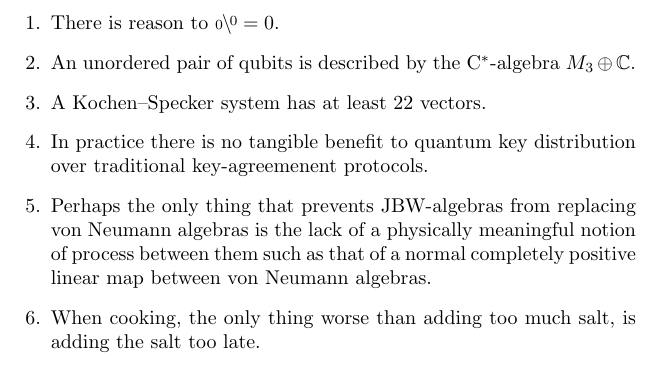
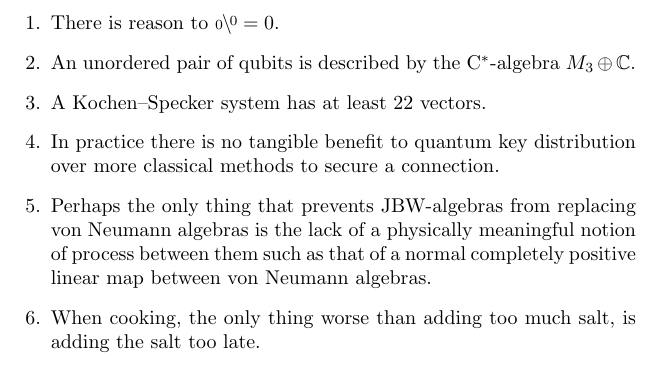
Before and after one commit to westerbaan/theses, a LaTeX document (bstellingen.tex): part of the page, cut so that both start at the same text. Compiled offline with pdfLaTeX.

Commit message:
bstellingen: rephrase to avoid confusion

```diff
--- a/bstellingen.tex
+++ b/bstellingen.tex
@@ -22,7 +22,8 @@
     A Kochen--Specker system has at least 22 vectors.
 \item
     In practice there is no tangible benefit
-        to quantum key distribution over traditional key-agreemenent protocols.
+        to quantum key distribution over more
+            classical methods to secure a connection.
 \item
     Perhaps the only thing that prevents JBW-algebras from replacing
             von Neumann algebras is
```
